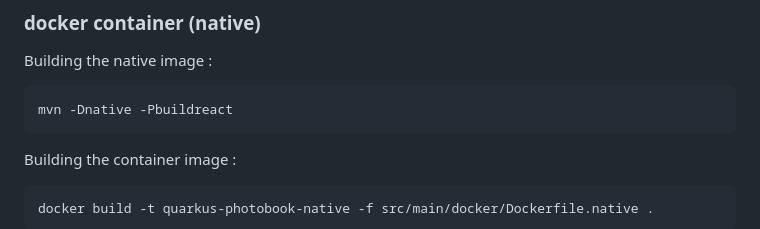
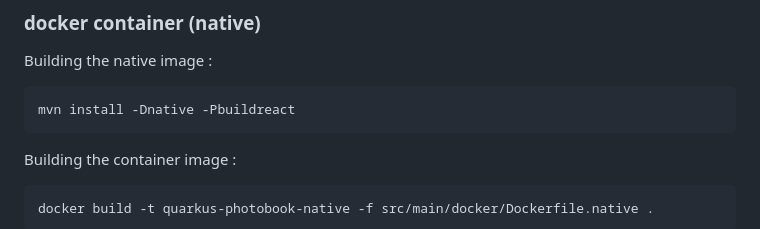
Before and after one commit to fugerit-org/quarkus-photobook, a Markdown page: README.md, the part around the change. GitHub-like rendering.

Commit message:
Typo in readme

````diff
--- a/README.md
+++ b/README.md
@@ -142,7 +142,7 @@ docker run -it -p 8080:8080 --name quarkus-photobook-jvm quarkus-photobook-jvm
 Building the native image :
 
 ```shell
-mvn -Dnative -Pbuildreact
+mvn install -Dnative -Pbuildreact
 ```
 
 Building the container image :
````
